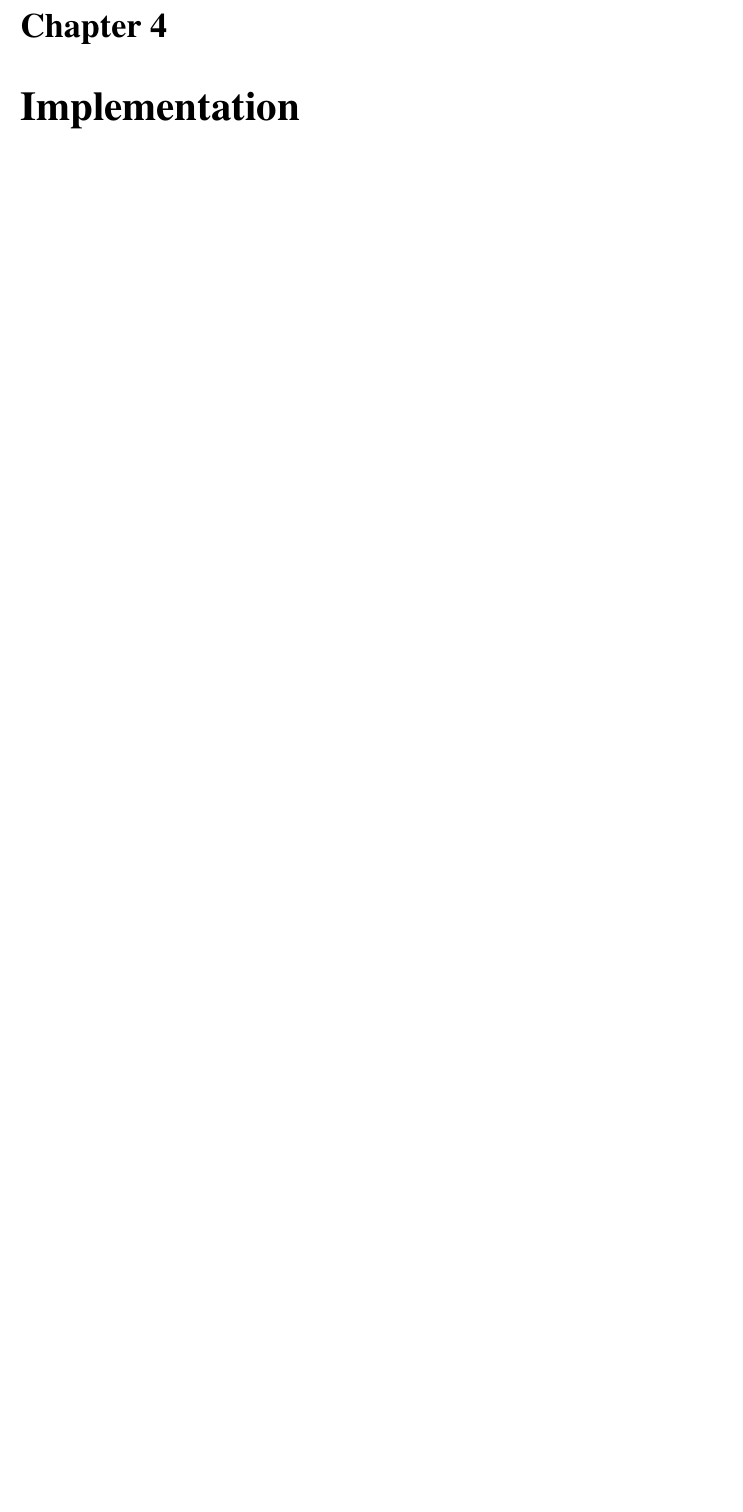
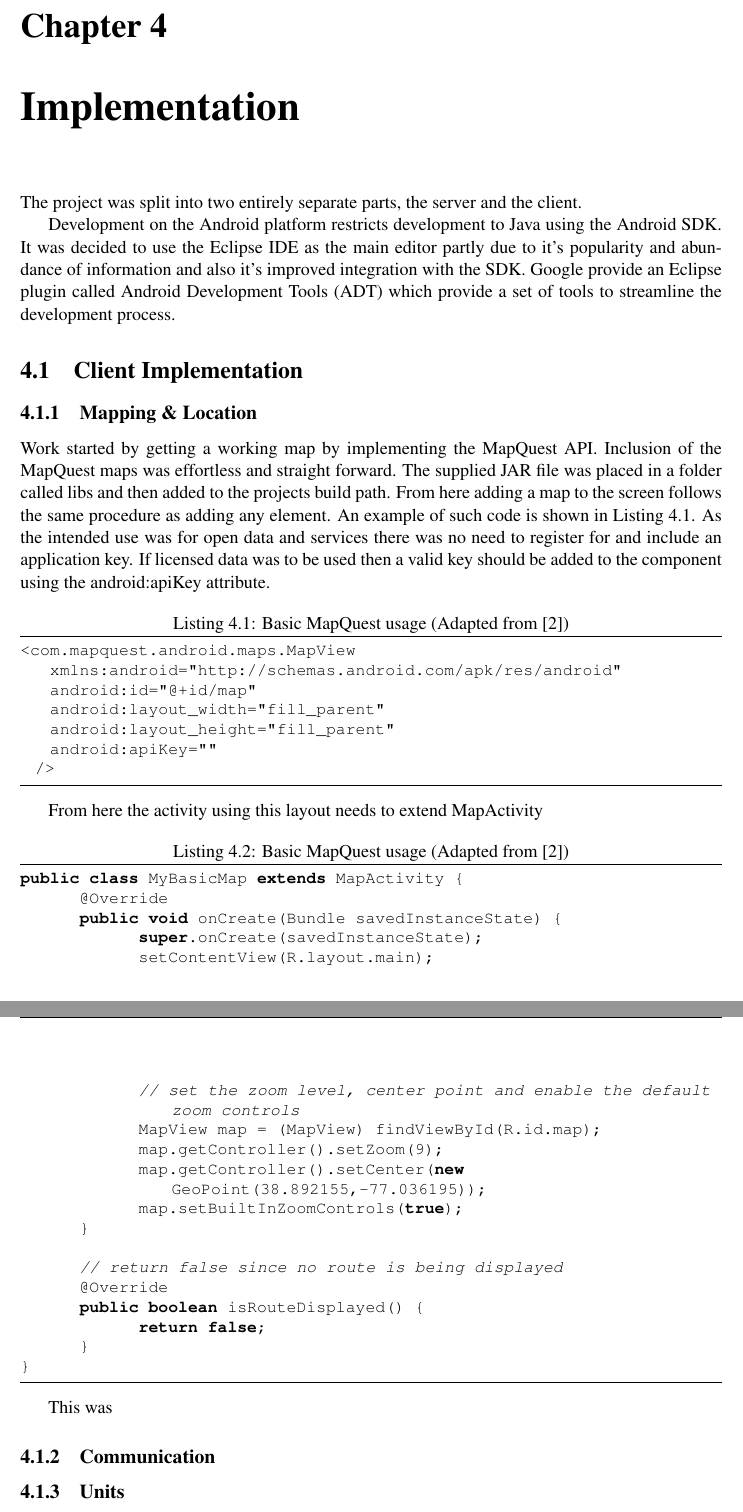
Before and after one commit to lwward/mapwars-docs, a LaTeX thesis (Final Report/dissertation.tex, which reads Final Report/Implementation/Implementation.tex): part of page 13 of 18 before the commit and two parts of pages 13 and 14 of 19 after it, the two joined at a grey line, cut so that both start at the same text, the shorter picture padded with empty space. Compiled offline with pdfLaTeX.

Commit message:
Code and shiz

```diff
--- a/Final Report/Implementation/Implementation.tex
+++ b/Final Report/Implementation/Implementation.tex
@@ -1 +1,52 @@
 \chapter{Implementation}
+The project was split into two entirely separate parts, the server and the client.
+
+Development on the Android platform restricts development to Java using the Android SDK. It was decided to use the Eclipse IDE as the main editor partly due to it's popularity and abundance of information and also it's improved integration with the SDK. Google provide an Eclipse plugin called Android Development Tools (ADT) which provide a set of tools to streamline the development process.
+
+
+\section{Client Implementation}
+
+
+\subsection{Mapping \& Location}
+Work started by getting a working map by implementing the MapQuest API. Inclusion of the MapQuest maps was effortless and straight forward. The supplied JAR file was placed in a folder called libs and then added to the projects build path. From here adding a map to the screen follows the same procedure as adding any element. An example of such code is shown in Listing \ref{lst:myListing}. As the intended use was for open data and services there was no need to register for and include an application key. If licensed data was to be used then a valid key should be added to the component using the android:apiKey attribute.
+
+\begin{lstlisting}[caption={Basic MapQuest usage (Adapted from \cite{mapquest_example})},label={lst:myListing}]
+<com.mapquest.android.maps.MapView
+    xmlns:android="http://schemas.android.com/apk/res/android"
+    android:id="@+id/map"
+    android:layout_width="fill_parent"
+    android:layout_height="fill_parent"
+    android:apiKey=""
+  />
+\end{lstlisting}
+
+From here the activity using this layout needs to extend MapActivity
+
+\begin{lstlisting}[caption={Basic MapQuest usage (Adapted from \cite{mapquest_example})},label={lst:myListing2}]
+public class MyBasicMap extends MapActivity {
+	@Override
+	public void onCreate(Bundle savedInstanceState) {
+		super.onCreate(savedInstanceState);
+		setContentView(R.layout.main);
+
+		// set the zoom level, center point and enable the default zoom controls
+		MapView map = (MapView) findViewById(R.id.map);
+		map.getController().setZoom(9);
+		map.getController().setCenter(new GeoPoint(38.892155,-77.036195));
+		map.setBuiltInZoomControls(true);
+	}
+
+	// return false since no route is being displayed
+	@Override
+	public boolean isRouteDisplayed() {
+		return false;
+	}
+}
+\end{lstlisting}
+
+This was
+
+\subsection{Communication}
+
+
+\subsection{Units}
```
Also changed, not shown: Final Report/References/references.bib (+4 -30 lines), Final Report/mmp.sty (+15 -0 lines), Final Report/dissertation.bbl, Final Report/dissertation.pdf, Final Report/Implementation/Implementation.tex (11 more changed lines), 15 other files.
